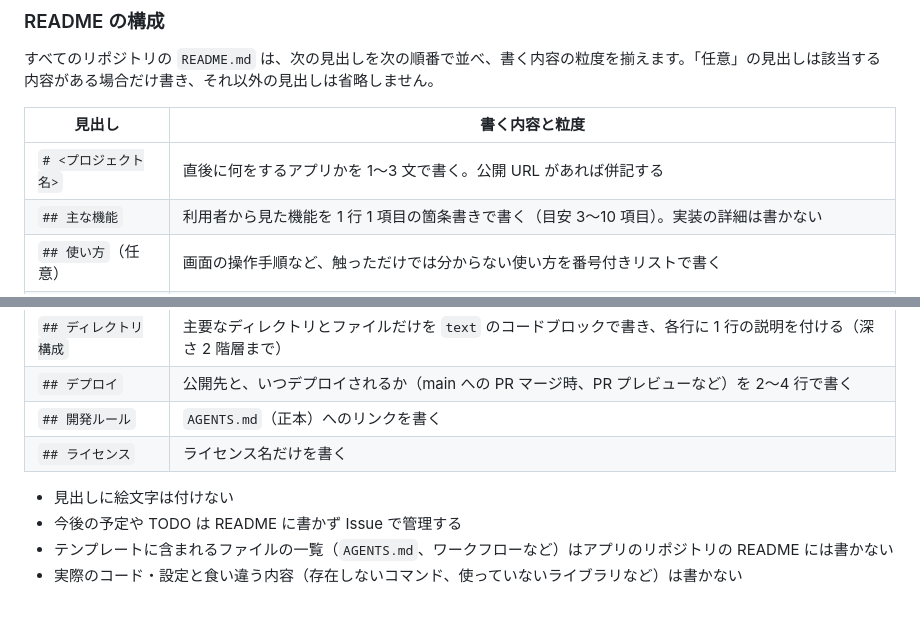
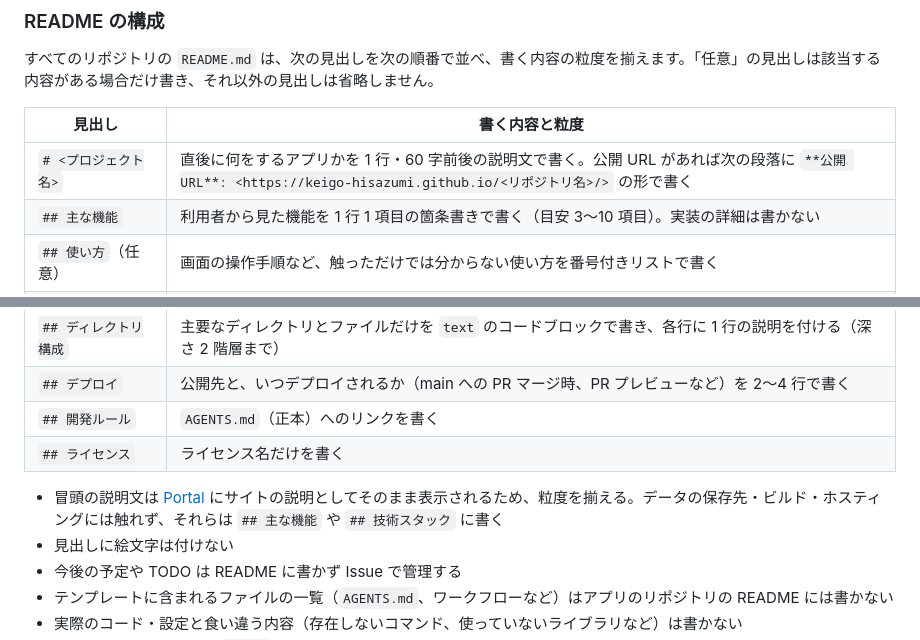
Before and after one commit to keigo-hisazumi/smartphone-standby, a Markdown page: AGENTS.md, 2 parts joined by grey strips. GitHub-like rendering; blank space fills up the shorter version.

```diff
--- a/AGENTS.md
+++ b/AGENTS.md
@@ -140,7 +140,7 @@ npx markdownlint-cli2 --fix    # 自動修正できるものを修正
 
 | 見出し | 書く内容と粒度 |
 | --- | --- |
-| `# <プロジェクト名>` | 直後に何をするアプリかを 1〜3 文で書く。公開 URL があれば併記する |
+| `# <プロジェクト名>` | 直後に何をするアプリかを 1 行・60 字前後の説明文で書く。公開 URL があれば次の段落に `**公開 URL**: <https://keigo-hisazumi.github.io/<リポジトリ名>/>` の形で書く |
 | `## 主な機能` | 利用者から見た機能を 1 行 1 項目の箇条書きで書く（目安 3〜10 項目）。実装の詳細は書かない |
 | `## 使い方`（任意） | 画面の操作手順など、触っただけでは分からない使い方を番号付きリストで書く |
 | アプリ固有の見出し（任意） | 同期の仕組み、外部サービスの設定、導入手順など、そのアプリにしかない説明を `##` で書く |
@@ -151,6 +151,7 @@ npx markdownlint-cli2 --fix    # 自動修正できるものを修正
 | `## 開発ルール` | `AGENTS.md`（正本）へのリンクを書く |
 | `## ライセンス` | ライセンス名だけを書く |
 
+- 冒頭の説明文は [Portal](https://keigo-hisazumi.github.io/portal/) にサイトの説明としてそのまま表示されるため、粒度を揃える。データの保存先・ビルド・ホスティングには触れず、それらは `## 主な機能` や `## 技術スタック` に書く
 - 見出しに絵文字は付けない
 - 今後の予定や TODO は README に書かず Issue で管理する
 - テンプレートに含まれるファイルの一覧（`AGENTS.md`、ワークフローなど）はアプリのリポジトリの README には書かない
```
Also changed, not shown: README.md (+1 -1 lines).
